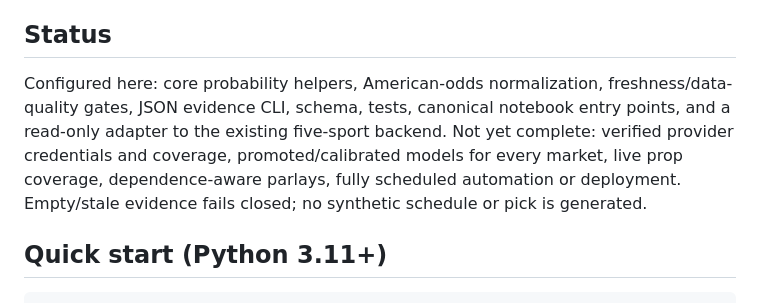
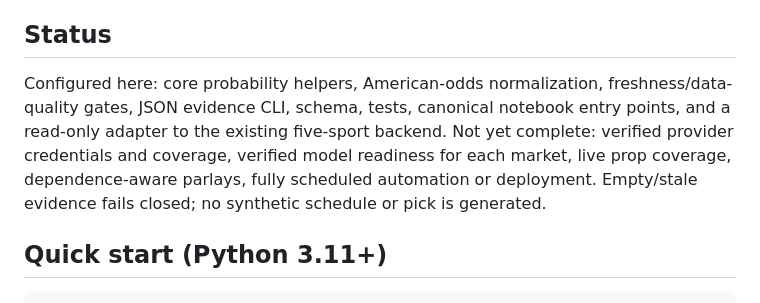
Before and after one commit to filthycashout/betp-app-, a Markdown page: Sports_Omni_Project/README.md, the part around the change. Drawn GitHub-style.

Commit message:
Clarify model readiness wording in Sports Omni documentation

```diff
--- a/Sports_Omni_Project/README.md
+++ b/Sports_Omni_Project/README.md
@@ -4,7 +4,7 @@ Evidence-first shared workspace for NFL, NBA, NHL, MLB, and UFC inside the exist
 
 ## Status
 
-Configured here: core probability helpers, American-odds normalization, freshness/data-quality gates, JSON evidence CLI, schema, tests, canonical notebook entry points, and a read-only adapter to the existing five-sport backend. Not yet complete: verified provider credentials and coverage, promoted/calibrated models for every market, live prop coverage, dependence-aware parlays, fully scheduled automation or deployment. Empty/stale evidence fails closed; no synthetic schedule or pick is generated.
+Configured here: core probability helpers, American-odds normalization, freshness/data-quality gates, JSON evidence CLI, schema, tests, canonical notebook entry points, and a read-only adapter to the existing five-sport backend. Not yet complete: verified provider credentials and coverage, verified model readiness for each market, live prop coverage, dependence-aware parlays, fully scheduled automation or deployment. Empty/stale evidence fails closed; no synthetic schedule or pick is generated.
 
 ## Quick start (Python 3.11+)
 
```
